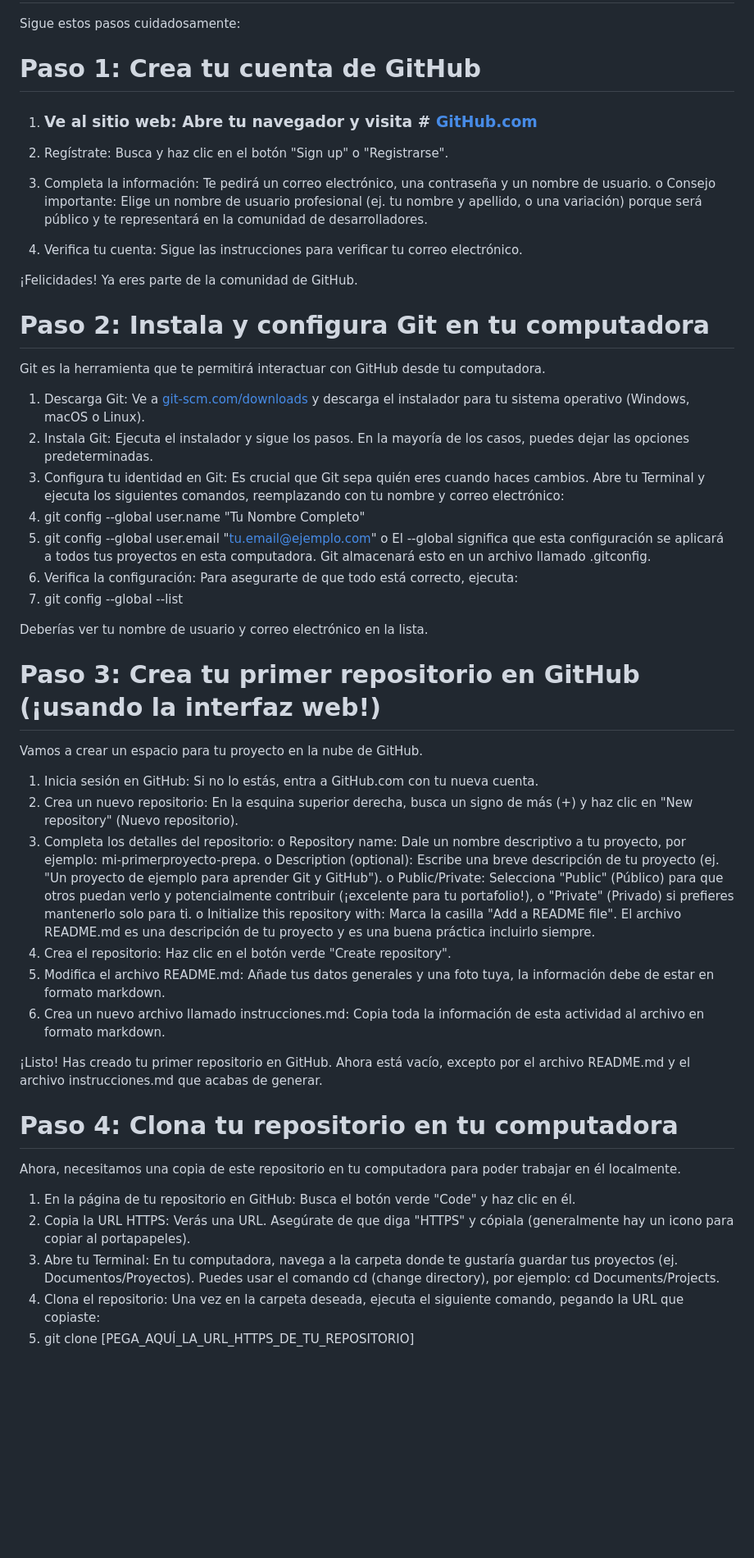
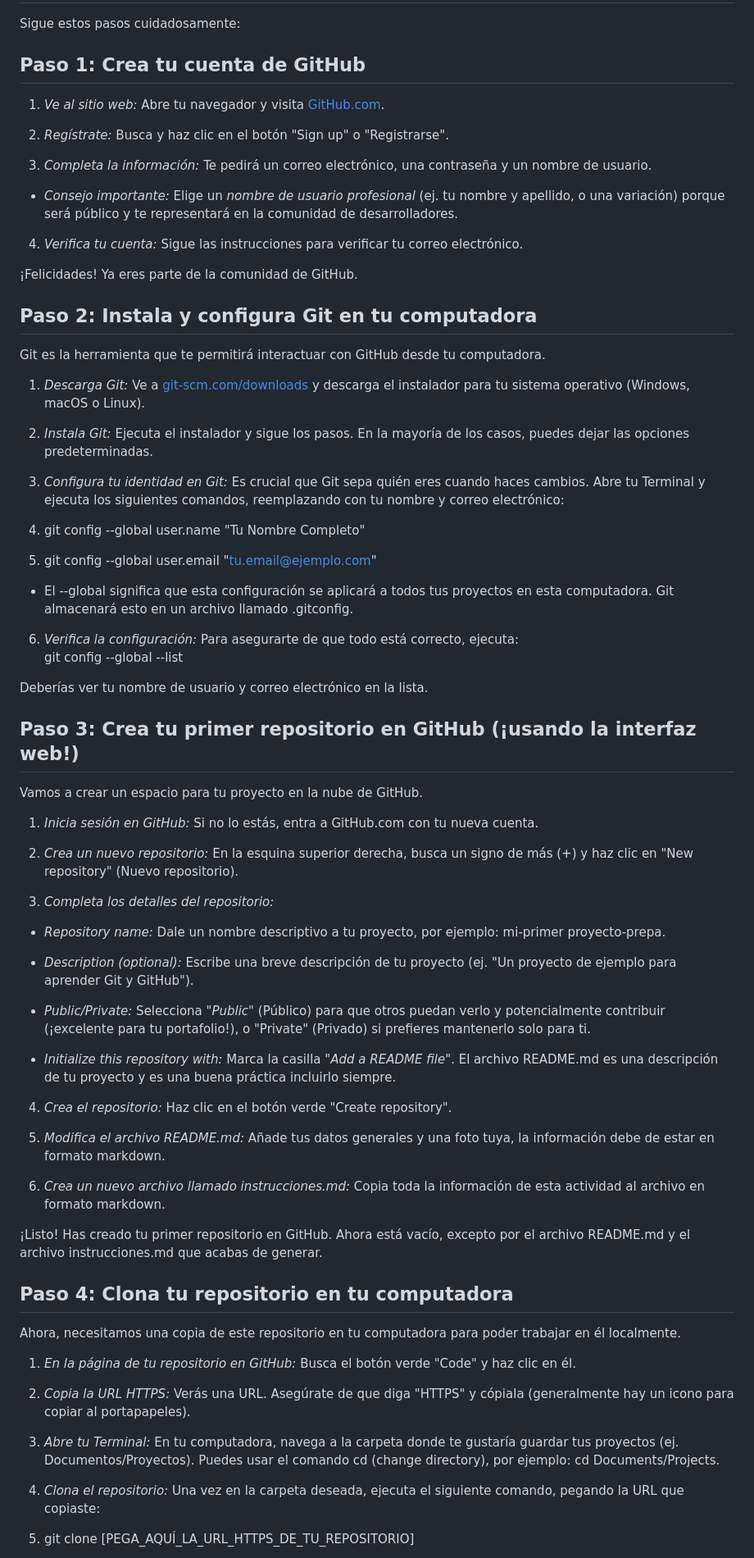
Before and after one commit to Ariel-alt-max/ORAE-18-09-25, a Markdown page: instrucciones.md, the part around one of its changes. Shown at 82% size. Rendered like a GitHub page; blank space fills up the shorter version.

```diff
--- a/instrucciones.md
+++ b/instrucciones.md
@@ -2,73 +2,93 @@
 
 Sigue estos pasos cuidadosamente:
 
-# Paso 1: Crea tu cuenta de GitHub
+## Paso 1: Crea tu cuenta de GitHub
 
-1. ### Ve al sitio web: Abre tu navegador y visita # [GitHub.com](https://github.com/)
+1. *Ve al sitio web:* Abre tu navegador y visita [GitHub.com](https://github.com/).
 
-2. Regístrate: Busca y haz clic en el botón "Sign up" o "Registrarse".
-3. Completa la información: Te pedirá un correo electrónico, una contraseña y un nombre de usuario.
-        o Consejo importante: Elige un nombre de usuario profesional (ej. tu nombre y apellido, o
-          una variación) porque será público y te representará en la comunidad de desarrolladores.
-4. Verifica tu cuenta: Sigue las instrucciones para verificar tu correo electrónico.
+2. *Regístrate:* Busca y haz clic en el botón "Sign up" o "Registrarse".
+
+3. *Completa la información:* Te pedirá un correo electrónico, una contraseña y un nombre de usuario.
+ - *Consejo importante:* Elige un *nombre de usuario profesional* (ej. tu nombre y apellido, o
+una variación) porque será público y te representará en la comunidad de desarrolladores.
+
+4. *Verifica tu cuenta:* Sigue las instrucciones para verificar tu correo electrónico.
 
 ¡Felicidades! Ya eres parte de la comunidad de GitHub.
 
-# Paso 2: Instala y configura Git en tu computadora
+## Paso 2: Instala y configura Git en tu computadora
 
 Git es la herramienta que te permitirá interactuar con GitHub desde tu computadora.
 
-1. Descarga Git: Ve a [git-scm.com/downloads](https://git-scm.com/downloads) y descarga el instalador para tu sistema operativo
+1. *Descarga Git:* Ve a [git-scm.com/downloads](https://git-scm.com/downloads) y descarga el instalador para tu sistema operativo
 (Windows, macOS o Linux).
-2. Instala Git: Ejecuta el instalador y sigue los pasos. En la mayoría de los casos, puedes dejar las
+
+2. *Instala Git:* Ejecuta el instalador y sigue los pasos. En la mayoría de los casos, puedes dejar las
 opciones predeterminadas.
-3. Configura tu identidad en Git: Es crucial que Git sepa quién eres cuando haces cambios. Abre tu
-Terminal y ejecuta los siguientes comandos, reemplazando con tu nombre y correo electrónico:
+
+3. *Configura tu identidad en Git:* Es crucial que Git sepa quién eres cuando haces cambios. Abre tu
+Terminal  y ejecuta los siguientes comandos, reemplazando con tu nombre y correo electrónico:
+
 4. git config --global user.name "Tu Nombre Completo"
+
 5. git config --global user.email "tu.email@ejemplo.com"
-o El --global significa que esta configuración se aplicará a todos tus proyectos en esta
+- El --global significa que esta configuración se aplicará a todos tus proyectos en esta
 computadora. Git almacenará esto en un archivo llamado .gitconfig.
-6. Verifica la configuración: Para asegurarte de que todo está correcto, ejecuta:
-7. git config --global --list
+
+6. *Verifica la configuración:* Para asegurarte de que todo está correcto, ejecuta:
+ git config --global --list
 
 Deberías ver tu nombre de usuario y correo electrónico en la lista.
 
-# Paso 3: Crea tu primer repositorio en GitHub (¡usando la interfaz web!)
+## Paso 3: Crea tu primer repositorio en GitHub (¡usando la interfaz web!)
 
 Vamos a crear un espacio para tu proyecto en la nube de GitHub.
 
-1. Inicia sesión en GitHub: Si no lo estás, entra a GitHub.com con tu nueva cuenta.
-2. Crea un nuevo repositorio: En la esquina superior derecha, busca un signo de más (+) y haz clic en
+1. *Inicia sesión en GitHub:* Si no lo estás, entra a GitHub.com con tu nueva cuenta.
+
+2. *Crea un nuevo repositorio:* En la esquina superior derecha, busca un signo de más (+) y haz clic en
 "New repository" (Nuevo repositorio).
-3. Completa los detalles del repositorio:
-o Repository name: Dale un nombre descriptivo a tu proyecto, por ejemplo: mi-primerproyecto-prepa.
-o Description (optional): Escribe una breve descripción de tu proyecto (ej. "Un proyecto de
+
+3. *Completa los detalles del repositorio:*
+- *Repository name:* Dale un nombre descriptivo a tu proyecto, por ejemplo: mi-primer
+proyecto-prepa.
+
+- *Description (optional):* Escribe una breve descripción de tu proyecto (ej. "Un proyecto de
 ejemplo para aprender Git y GitHub").
-o Public/Private: Selecciona "Public" (Público) para que otros puedan verlo y
+
+- *Public/Private:* Selecciona *"Public"* (Público) para que otros puedan verlo y
 potencialmente contribuir (¡excelente para tu portafolio!), o "Private" (Privado) si prefieres
 mantenerlo solo para ti.
-o Initialize this repository with: Marca la casilla "Add a README file". El archivo
+
+- *Initialize this repository with:* Marca la casilla *"Add a README file"*. El archivo
 README.md es una descripción de tu proyecto y es una buena práctica incluirlo siempre.
-4. Crea el repositorio: Haz clic en el botón verde "Create repository".
-5. Modifica el archivo README.md: Añade tus datos generales y una foto tuya, la información debe
+
+4. *Crea el repositorio:* Haz clic en el botón verde "Create repository".
+
+5. *Modifica el archivo README.md:* Añade tus datos generales y una foto tuya, la información debe
 de estar en formato markdown.
-6. Crea un nuevo archivo llamado instrucciones.md: Copia toda la información de esta actividad al
+
+6. *Crea un nuevo archivo llamado instrucciones.md:* Copia toda la información de esta actividad al
 archivo en formato markdown.
 
 ¡Listo! Has creado tu primer repositorio en GitHub. Ahora está vacío, excepto por el archivo README.md y
 el archivo instrucciones.md que acabas de generar.
 
-# Paso 4: Clona tu repositorio en tu computadora
+## Paso 4: Clona tu repositorio en tu computadora
 
 Ahora, necesitamos una copia de este repositorio en tu computadora para poder trabajar en él localmente.
 
-1. En la página de tu repositorio en GitHub: Busca el botón verde "Code" y haz clic en él.
-2. Copia la URL HTTPS: Verás una URL. Asegúrate de que diga "HTTPS" y cópiala (generalmente
+1. *En la página de tu repositorio en GitHub:* Busca el botón verde "Code" y haz clic en él.
+
+2. *Copia la URL HTTPS:* Verás una URL. Asegúrate de que diga "HTTPS" y cópiala (generalmente
 hay un icono para copiar al portapapeles).
-3. Abre tu Terminal: En tu computadora, navega a la carpeta donde te gustaría guardar tus proyectos
+
+3. *Abre tu Terminal:* En tu computadora, navega a la carpeta donde te gustaría guardar tus proyectos
 (ej. Documentos/Proyectos). Puedes usar el comando cd (change directory), por ejemplo: cd
 Documents/Projects.
-4. Clona el repositorio: Una vez en la carpeta deseada, ejecuta el siguiente comando, pegando la URL
+
+4. *Clona el repositorio:* Una vez en la carpeta deseada, ejecuta el siguiente comando, pegando la URL
 que copiaste:
+
 5. git clone [PEGA_AQUÍ_LA_URL_HTTPS_DE_TU_REPOSITORIO]
 
```
Also changed, not shown: other parts of instrucciones.md (+23 -14 lines).
